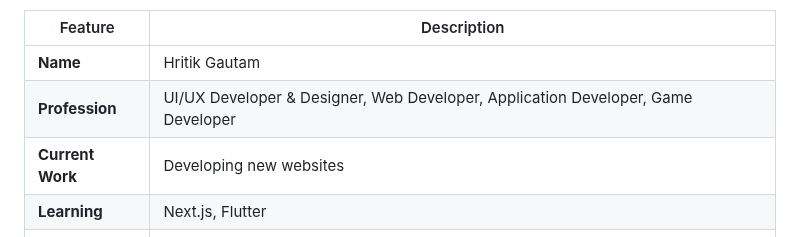
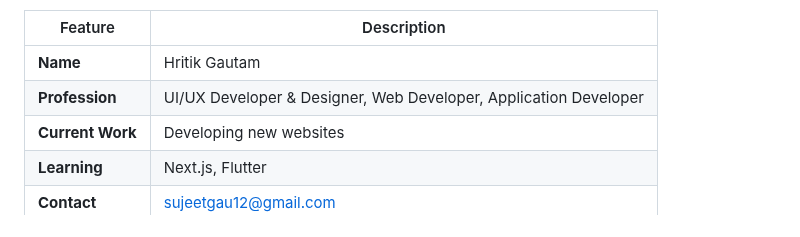
Before and after one commit to sujeet-12/sujeet-12, a Markdown page: README.md, the part around the change. Drawn GitHub-style.

```diff
--- a/README.md
+++ b/README.md
@@ -19,7 +19,7 @@
 | Feature        | Description                                                                 |
 |---------------|-----------------------------------------------------------------------------|
 | **Name**      | Hritik Gautam                                                                |
-| **Profession** | UI/UX Developer & Designer, Web Developer, Application Developer, Game Developer |
+| **Profession** | UI/UX Developer & Designer, Web Developer, Application Developer |
 | **Current Work** | Developing new websites                                                     |
 | **Learning**  | Next.js, Flutter                                                               |
 | **Contact**   | <a href="mailto:sujeetgau12@gmail.com">sujeetgau12@gmail.com</a> |
```
